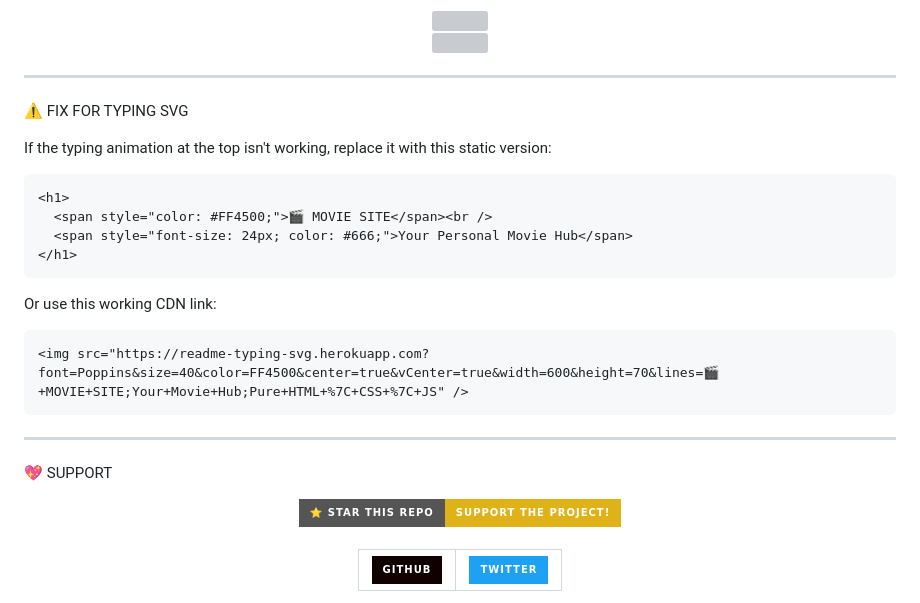
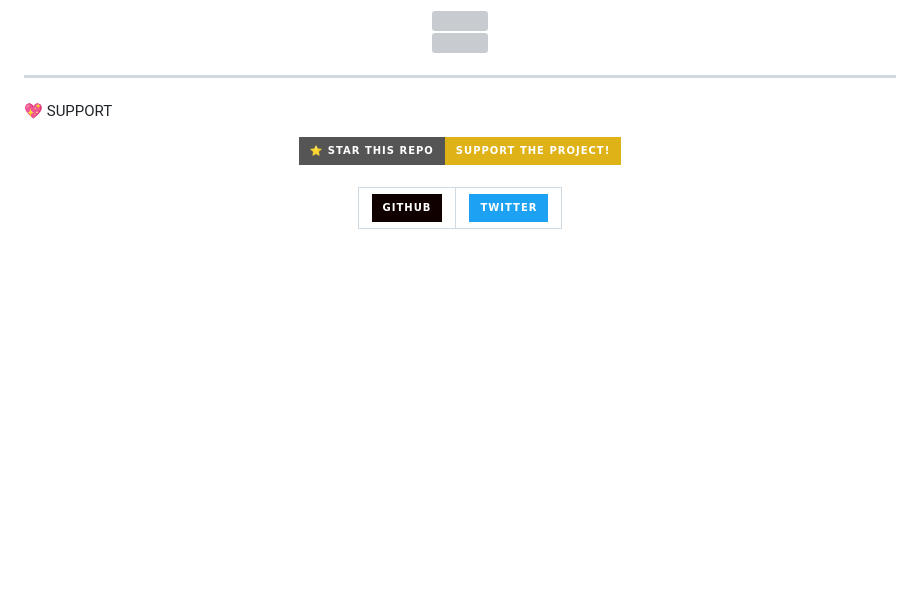
Before and after one commit to emmyhenz/movie, a Markdown page: README.md, the part around the change. Drawn GitHub-style; badges without logos; blank space fills up the shorter version; grey boxes are pictures that could not be loaded.

````diff
--- a/README.md
+++ b/README.md
@@ -240,24 +240,6 @@ index.html
 
 ---
 
-⚠️ FIX FOR TYPING SVG
-
-If the typing animation at the top isn't working, replace it with this static version:
-
-```html
-<h1>
-  <span style="color: #FF4500;">🎬 MOVIE SITE</span><br />
-  <span style="font-size: 24px; color: #666;">Your Personal Movie Hub</span>
-</h1>
-```
-
-Or use this working CDN link:
-
-```html
-<img src="https://readme-typing-svg.herokuapp.com?font=Poppins&size=40&color=FF4500&center=true&vCenter=true&width=600&height=70&lines=🎬+MOVIE+SITE;Your+Movie+Hub;Pure+HTML+%7C+CSS+%7C+JS" />
-```
-
----
 
 💖 SUPPORT
 
````
